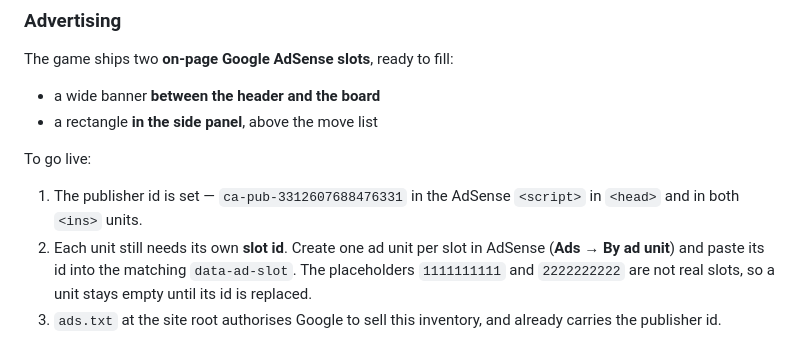
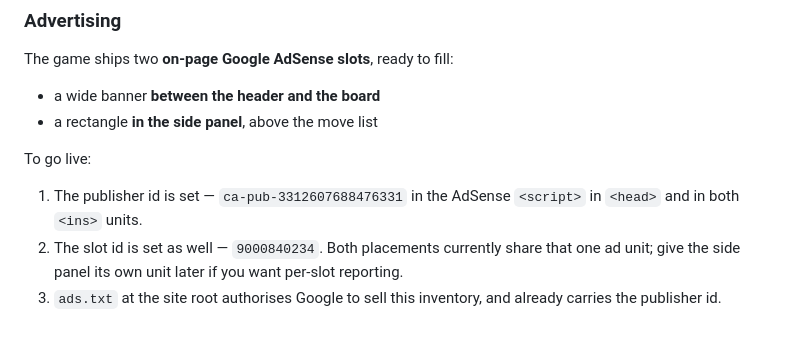
Before and after one commit to dipali1249/chess-game, a Markdown page: README.md, the part around the change. Drawn GitHub-style.

Commit message:
Record the live ad unit slot id

```diff
--- a/README.md
+++ b/README.md
@@ -69,7 +69,7 @@ The game ships two **on-page Google AdSense slots**, ready to fill:
 To go live:
 
 1. The publisher id is set — `ca-pub-3312607688476331` in the AdSense `<script>` in `<head>` and in both `<ins>` units.
-2. Each unit still needs its own **slot id**. Create one ad unit per slot in AdSense (**Ads → By ad unit**) and paste its id into the matching `data-ad-slot`. The placeholders `1111111111` and `2222222222` are not real slots, so a unit stays empty until its id is replaced.
+2. The slot id is set as well — `9000840234`. Both placements currently share that one ad unit; give the side panel its own unit later if you want per-slot reporting.
 3. `ads.txt` at the site root authorises Google to sell this inventory, and already carries the publisher id.
 
 **No ad sits inside a dialog.** Google's placement policies rule out pop-ups and overlays, so the game-over and new-game screens deliberately carry no ad unit. If you want to earn on those transitions, the compliant route is Auto ads' vignette format, which Google controls and polices itself.
```
